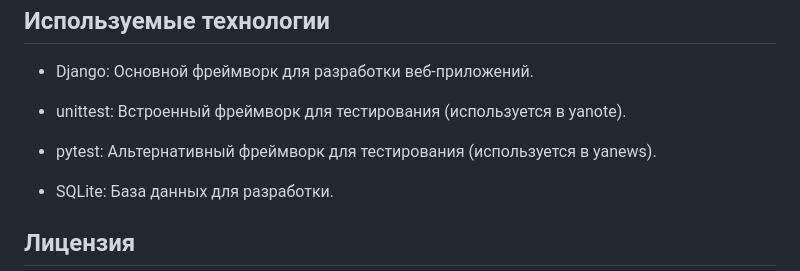
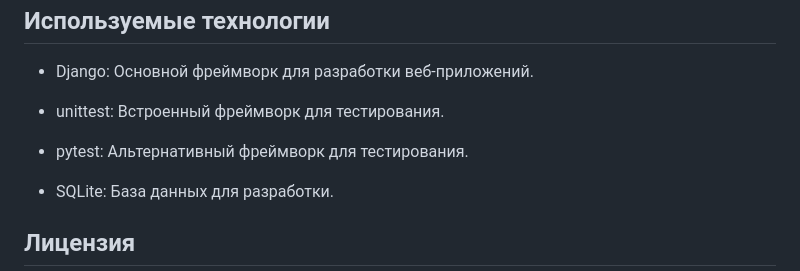
Before and after one commit to pullveryzator/django_testing, a Markdown page: README.md, the part around the change. GitHub-like rendering.

```diff
--- a/README.md
+++ b/README.md
@@ -94,9 +94,9 @@
 ## Используемые технологии
 - Django: Основной фреймворк для разработки веб-приложений.
 
-- unittest: Встроенный фреймворк для тестирования (используется в yanote).
+- unittest: Встроенный фреймворк для тестирования.
 
-- pytest: Альтернативный фреймворк для тестирования (используется в yanews).
+- pytest: Альтернативный фреймворк для тестирования.
 
 - SQLite: База данных для разработки.
 
```
